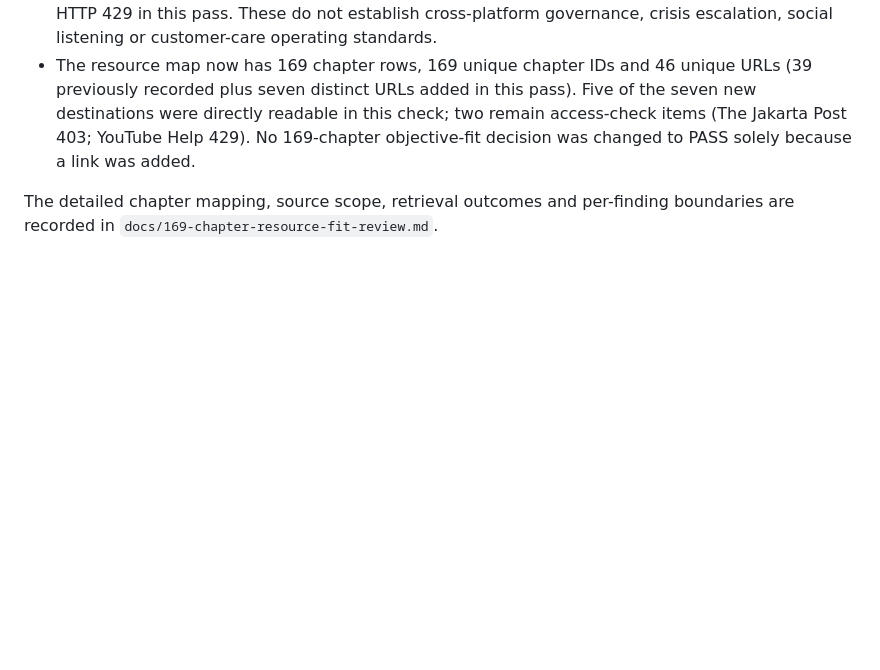
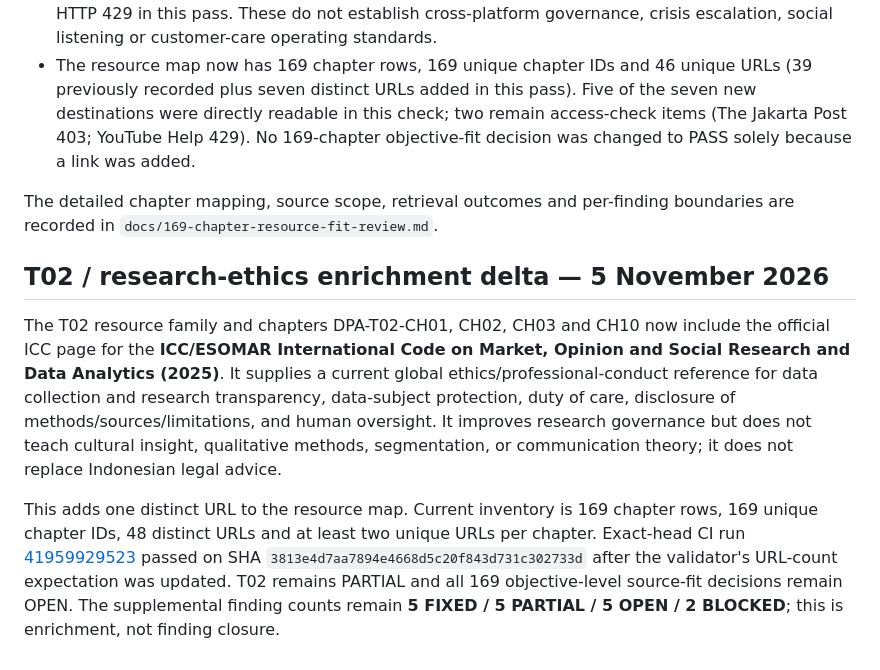
Before and after one commit to putratryarga/putratryarga-dpa, a Markdown page: docs/2026-11-05-supplemental-audit-findings.md, the part around the change. Rendered like a GitHub page; blank space fills up the shorter version.

Commit message:
audit: record T02 research ethics enrichment without status inflation

```diff
--- a/docs/2026-11-05-supplemental-audit-findings.md
+++ b/docs/2026-11-05-supplemental-audit-findings.md
@@ -59,3 +59,10 @@ The resource mapping was enriched after the original 17-finding register was aut
 - The resource map now has 169 chapter rows, 169 unique chapter IDs and 46 unique URLs (39 previously recorded plus seven distinct URLs added in this pass). Five of the seven new destinations were directly readable in this check; two remain access-check items (The Jakarta Post 403; YouTube Help 429). No 169-chapter objective-fit decision was changed to PASS solely because a link was added.
 
 The detailed chapter mapping, source scope, retrieval outcomes and per-finding boundaries are recorded in `docs/169-chapter-resource-fit-review.md`.
+
+
+## T02 / research-ethics enrichment delta — 5 November 2026
+
+The T02 resource family and chapters DPA-T02-CH01, CH02, CH03 and CH10 now include the official ICC page for the **ICC/ESOMAR International Code on Market, Opinion and Social Research and Data Analytics (2025)**. It supplies a current global ethics/professional-conduct reference for data collection and research transparency, data-subject protection, duty of care, disclosure of methods/sources/limitations, and human oversight. It improves research governance but does not teach cultural insight, qualitative methods, segmentation, or communication theory; it does not replace Indonesian legal advice.
+
+This adds one distinct URL to the resource map. Current inventory is 169 chapter rows, 169 unique chapter IDs, 48 distinct URLs and at least two unique URLs per chapter. Exact-head CI run [41959929523](https://github.com/putratryarga/putratryarga-dpa/actions/runs/41959929523) passed on SHA `3813e4d7aa7894e4668d5c20f843d731c302733d` after the validator's URL-count expectation was updated. T02 remains PARTIAL and all 169 objective-level source-fit decisions remain OPEN. The supplemental finding counts remain **5 FIXED / 5 PARTIAL / 5 OPEN / 2 BLOCKED**; this is enrichment, not finding closure.
```
